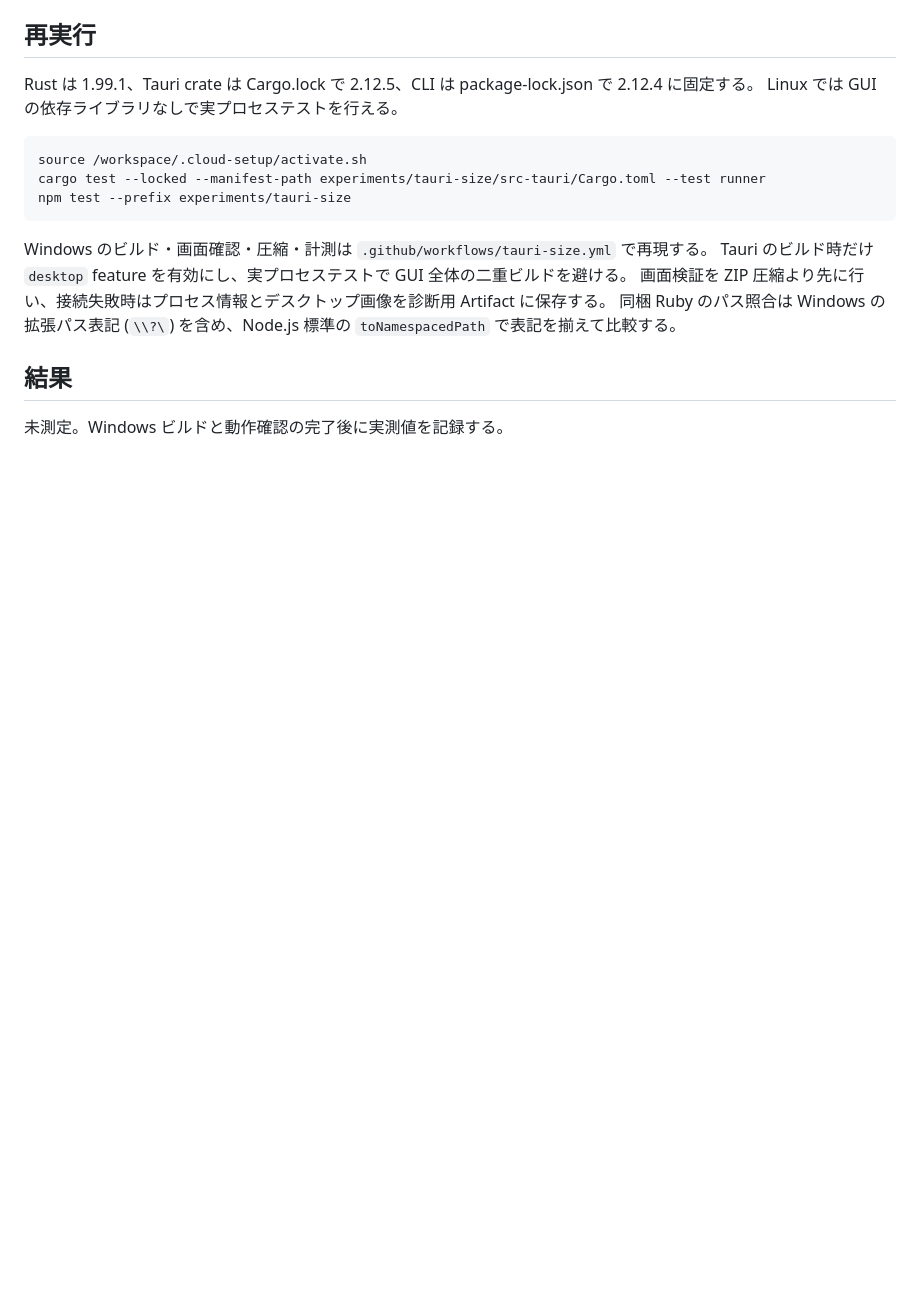
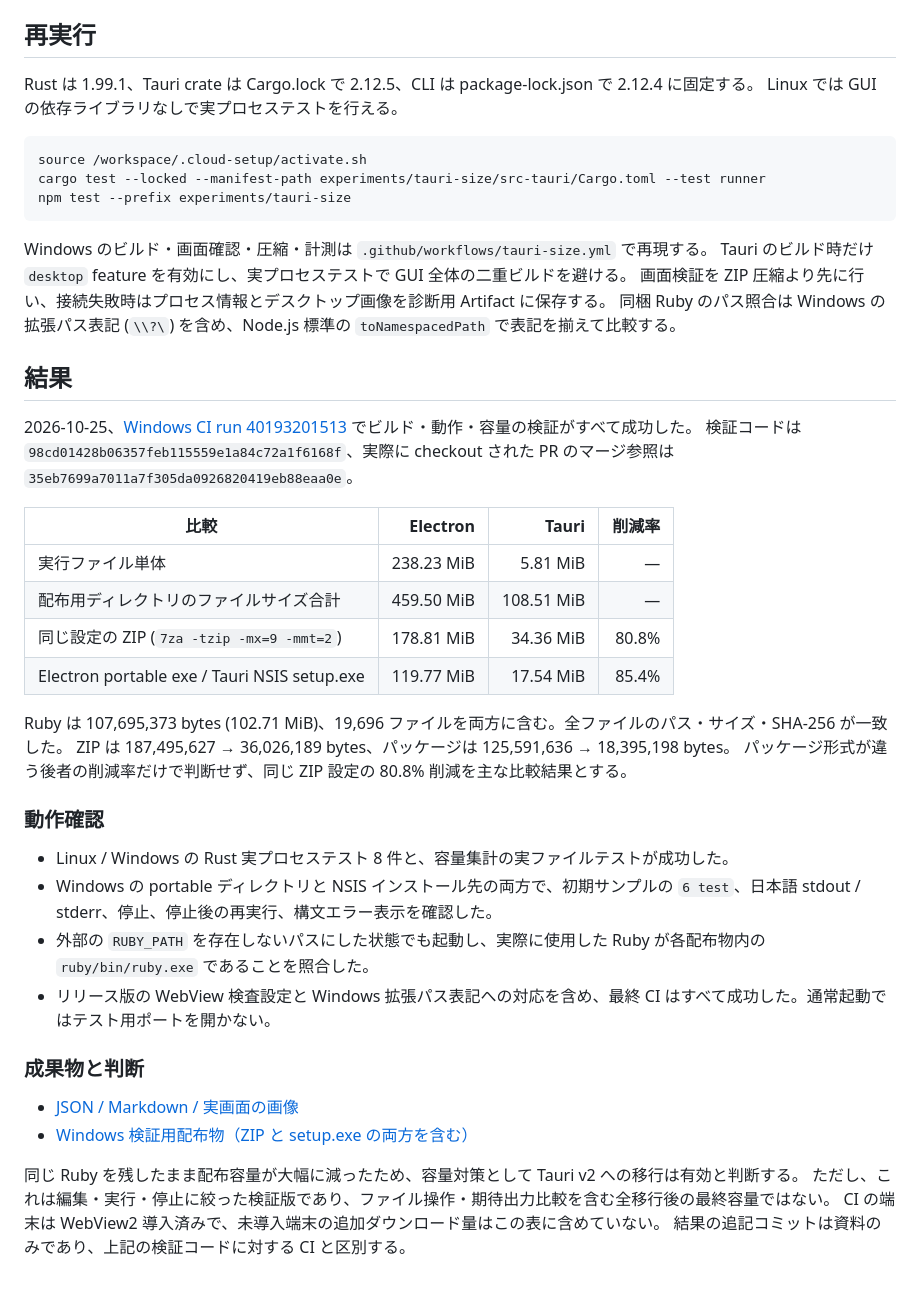
Before and after one commit to yu-suke0919/atcoder-ruby-ide, a Markdown page: docs/tauri-size.md, the part around the change. GitHub-like rendering; blank space fills up the shorter version.

Commit message:
Record validated Windows Tauri size measurements [skip ci]

```diff
--- a/docs/tauri-size.md
+++ b/docs/tauri-size.md
@@ -51,4 +51,33 @@ Tauri のビルド時だけ `desktop` feature を有効にし、実プロセス
 
 ## 結果
 
-未測定。Windows ビルドと動作確認の完了後に実測値を記録する。
+2026-10-25、[Windows CI run 40193201513](https://github.com/yu-suke0919/atcoder-ruby-ide/actions/runs/40193201513) でビルド・動作・容量の検証がすべて成功した。
+検証コードは `98cd01428b06357feb115559e1a84c72a1f6168f`、実際に checkout された PR のマージ参照は `35eb7699a7011a7f305da0926820419eb88eaa0e`。
+
+| 比較 | Electron | Tauri | 削減率 |
+| --- | ---: | ---: | ---: |
+| 実行ファイル単体 | 238.23 MiB | 5.81 MiB | — |
+| 配布用ディレクトリのファイルサイズ合計 | 459.50 MiB | 108.51 MiB | — |
+| 同じ設定の ZIP (`7za -tzip -mx=9 -mmt=2`) | 178.81 MiB | 34.36 MiB | 80.8% |
+| Electron portable exe / Tauri NSIS setup.exe | 119.77 MiB | 17.54 MiB | 85.4% |
+
+Ruby は 107,695,373 bytes (102.71 MiB)、19,696 ファイルを両方に含む。全ファイルのパス・サイズ・SHA-256 が一致した。
+ZIP は 187,495,627 → 36,026,189 bytes、パッケージは 125,591,636 → 18,395,198 bytes。
+パッケージ形式が違う後者の削減率だけで判断せず、同じ ZIP 設定の 80.8% 削減を主な比較結果とする。
+
+### 動作確認
+
+- Linux / Windows の Rust 実プロセステスト 8 件と、容量集計の実ファイルテストが成功した。
+- Windows の portable ディレクトリと NSIS インストール先の両方で、初期サンプルの `6 test`、日本語 stdout / stderr、停止、停止後の再実行、構文エラー表示を確認した。
+- 外部の `RUBY_PATH` を存在しないパスにした状態でも起動し、実際に使用した Ruby が各配布物内の `ruby/bin/ruby.exe` であることを照合した。
+- リリース版の WebView 検査設定と Windows 拡張パス表記への対応を含め、最終 CI はすべて成功した。通常起動ではテスト用ポートを開かない。
+
+### 成果物と判断
+
+- [JSON / Markdown / 実画面の画像](https://github.com/yu-suke0919/atcoder-ruby-ide/actions/runs/40193201513/artifacts/12598853530)
+- [Windows 検証用配布物（ZIP と setup.exe の両方を含む）](https://github.com/yu-suke0919/atcoder-ruby-ide/actions/runs/40193201513/artifacts/12598718926)
+
+同じ Ruby を残したまま配布容量が大幅に減ったため、容量対策として Tauri v2 への移行は有効と判断する。
+ただし、これは編集・実行・停止に絞った検証版であり、ファイル操作・期待出力比較を含む全移行後の最終容量ではない。
+CI の端末は WebView2 導入済みで、未導入端末の追加ダウンロード量はこの表に含めていない。
+結果の追記コミットは資料のみであり、上記の検証コードに対する CI と区別する。
```
